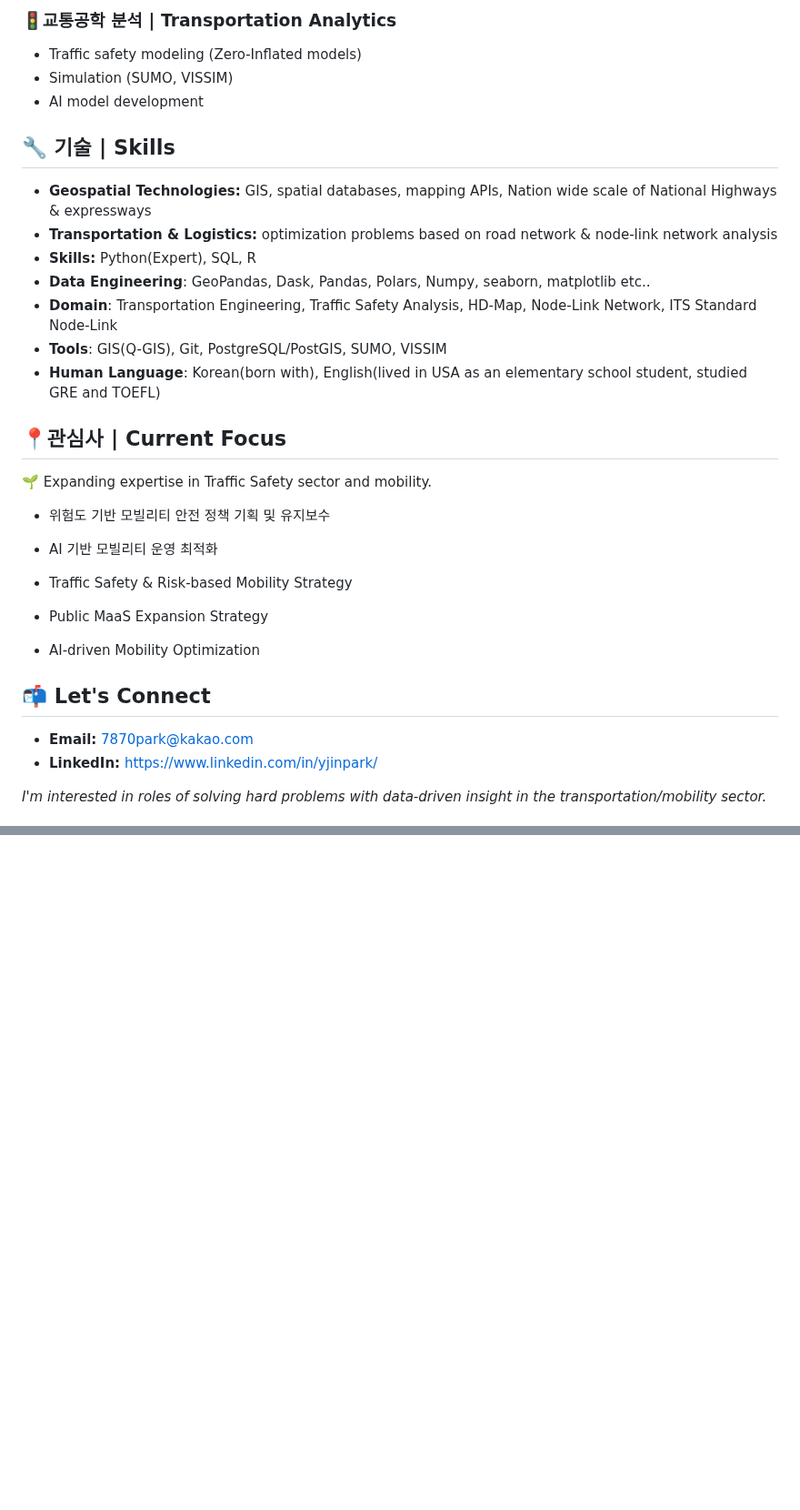
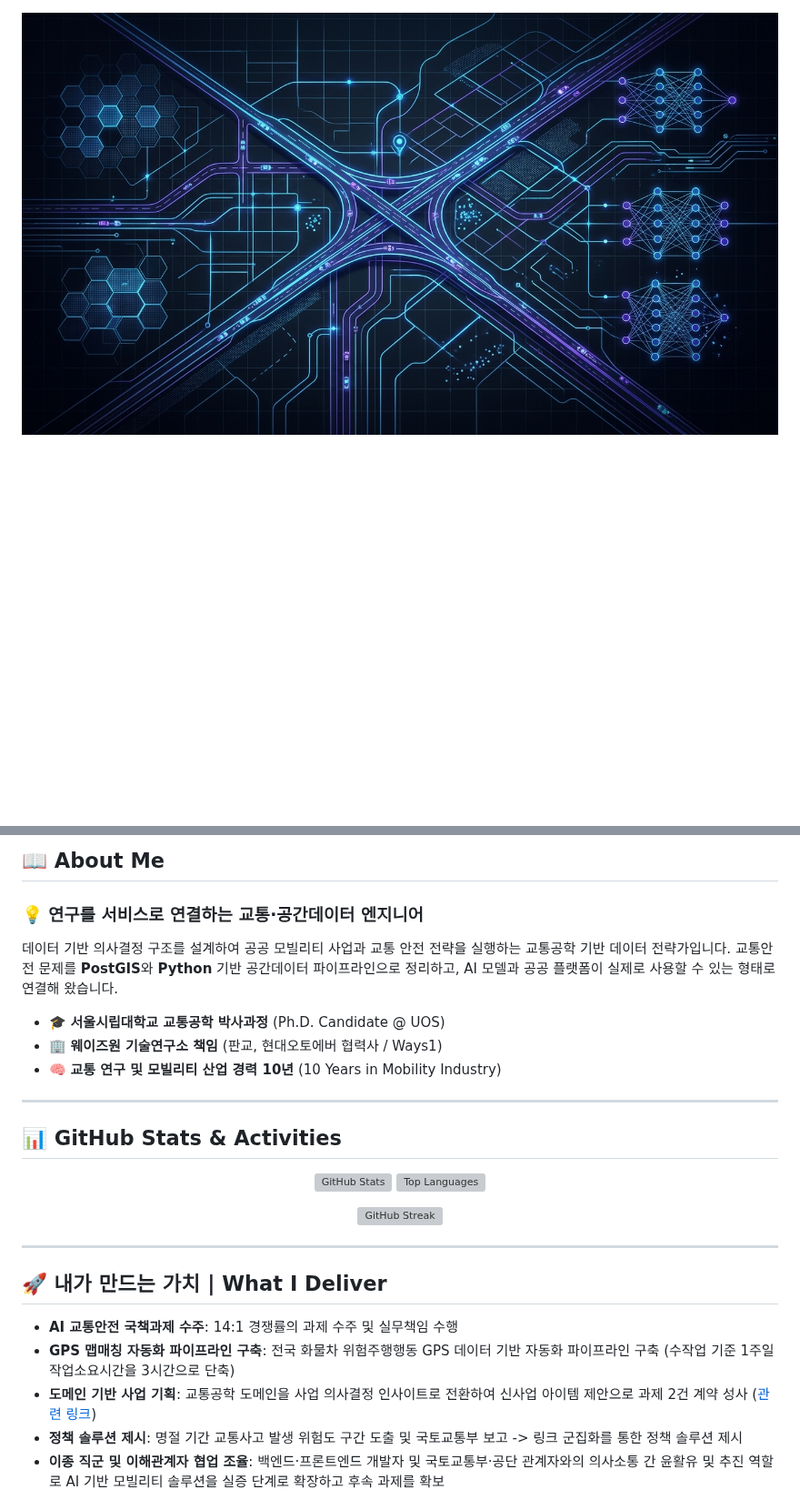
Before and after one commit to jinx2plus/jinx2plus, a Markdown page: README.md, 2 parts joined by grey strips. Shown at 91% size. Rendered like a GitHub page; pictures changed too: github_profile_banner.jpg (added); blank space fills up the shorter version; grey boxes are pictures that could not be loaded.

Commit message:
style: update profile README to premium dashboard layout with assets and snake workflow

```diff
--- a/README.md
+++ b/README.md
@@ -66,32 +1,5 @@ My strength lies in:
-### 🚦교통공학 분석 | Transportation Analytics
-- Traffic safety modeling (Zero-Inflated models)
-- Simulation (SUMO, VISSIM)
-- AI model development
-
-## 🔧 기술 | Skills
-- **Geospatial Technologies:** GIS, spatial databases, mapping APIs, Nation wide scale of National Highways & expressways
-- **Transportation & Logistics:** optimization problems based on road network & node-link network analysis
-- **Skills:** Python(Expert), SQL, R
-- **Data Engineering**: GeoPandas, Dask, Pandas, Polars, Numpy, seaborn, matplotlib etc..
-- **Domain**: Transportation Engineering, Traffic Safety Analysis, HD-Map, Node-Link Network, ITS Standard Node-Link
-- **Tools**: GIS(Q-GIS), Git, PostgreSQL/PostGIS, SUMO, VISSIM
-- **Human Language**: Korean(born with), English(lived in USA as an elementary school student, studied GRE and TOEFL)
-
-## 📍관심사 | Current Focus
-🌱 Expanding expertise in Traffic Safety sector and mobility.
-- 위험도 기반 모빌리티 안전 정책 기획 및 유지보수
-- AI 기반 모빌리티 운영 최적화
-
-- Traffic Safety & Risk-based Mobility Strategy
-- Public MaaS Expansion Strategy
-- AI-driven Mobility Optimization
-
-## 📬 Let's Connect
-- **Email:** 7870park@kakao.com
-- **LinkedIn:** https://www.linkedin.com/in/yjinpark/
-
-*I'm interested in roles of solving hard problems with data-driven insight in the transportation/mobility sector.*
-
+<!-- BANNER -->
+<img src="./github_profile_banner.jpg" width="100%" style="border-radius: 8px;" />
 
 <br/>
 
@@ -108,5 +16,34 @@ My strength lies in:
 
-<!---
-jinx2plus/jinx2plus is a ✨ special ✨ repository because its `README.md` (this file) appears on your GitHub profile.
-You can click the Preview link to take a look at your changes.
---->
+## 📖 About Me
+
+### 💡 연구를 서비스로 연결하는 교통·공간데이터 엔지니어
+데이터 기반 의사결정 구조를 설계하여 공공 모빌리티 사업과 교통 안전 전략을 실행하는 교통공학 기반 데이터 전략가입니다.
+교통안전 문제를 **PostGIS**와 **Python** 기반 공간데이터 파이프라인으로 정리하고, AI 모델과 공공 플랫폼이 실제로 사용할 수 있는 형태로 연결해 왔습니다.
+
+* 🎓 **서울시립대학교 교통공학 박사과정** (Ph.D. Candidate @ UOS)
+* 🏢 **웨이즈원 기술연구소 책임** (판교, 현대오토에버 협력사 / Ways1)
+* 🧠 **교통 연구 및 모빌리티 산업 경력 10년** (10 Years in Mobility Industry)
+
+---
+
+## 📊 GitHub Stats & Activities
+
+<p align="center">
+  <img src="https://github-readme-stats.vercel.app/api?username=jinx2plus&show_icons=true&theme=tokyonight&hide_border=true" alt="GitHub Stats" height="180px" />
+  <img src="https://github-readme-stats.vercel.app/api/top-langs/?username=jinx2plus&layout=compact&theme=tokyonight&hide_border=true" alt="Top Languages" height="180px" />
+</p>
+
+<p align="center">
+  <img src="https://github-readme-streak-stats.herokuapp.com/?user=jinx2plus&theme=tokyonight&hide_border=true" alt="GitHub Streak" />
+</p>
+
+---
+
+## 🚀 내가 만드는 가치 | What I Deliver
+
+- **AI 교통안전 국책과제 수주**: 14:1 경쟁률의 과제 수주 및 실무책임 수행
+- **GPS 맵매칭 자동화 파이프라인 구축**: 전국 화물차 위험주행행동 GPS 데이터 기반 자동화 파이프라인 구축 (수작업 기준 1주일 작업소요시간을 3시간으로 단축)
+- **도메인 기반 사업 기획**: 교통공학 도메인을 사업 의사결정 인사이트로 전환하여 신사업 아이템 제안으로 과제 2건 계약 성사 ([관련 링크](https://blog.naver.com/getcarvi2021/222993314515))
+- **정책 솔루션 제시**: 명절 기간 교통사고 발생 위험도 구간 도출 및 국토교통부 보고 -> 링크 군집화를 통한 정책 솔루션 제시
+- **이종 직군 및 이해관계자 협업 조율**: 백엔드·프론트엔드 개발자 및 국토교통부·공단 관계자와의 의사소통 간 윤활유 및 추진 역할로 AI 기반 모빌리티 솔루션을 실증 단계로 확장하고 후속 과제를 확보
+
```
Also changed, not shown: other parts of README.md (+67 -72 lines), 3 other files.
